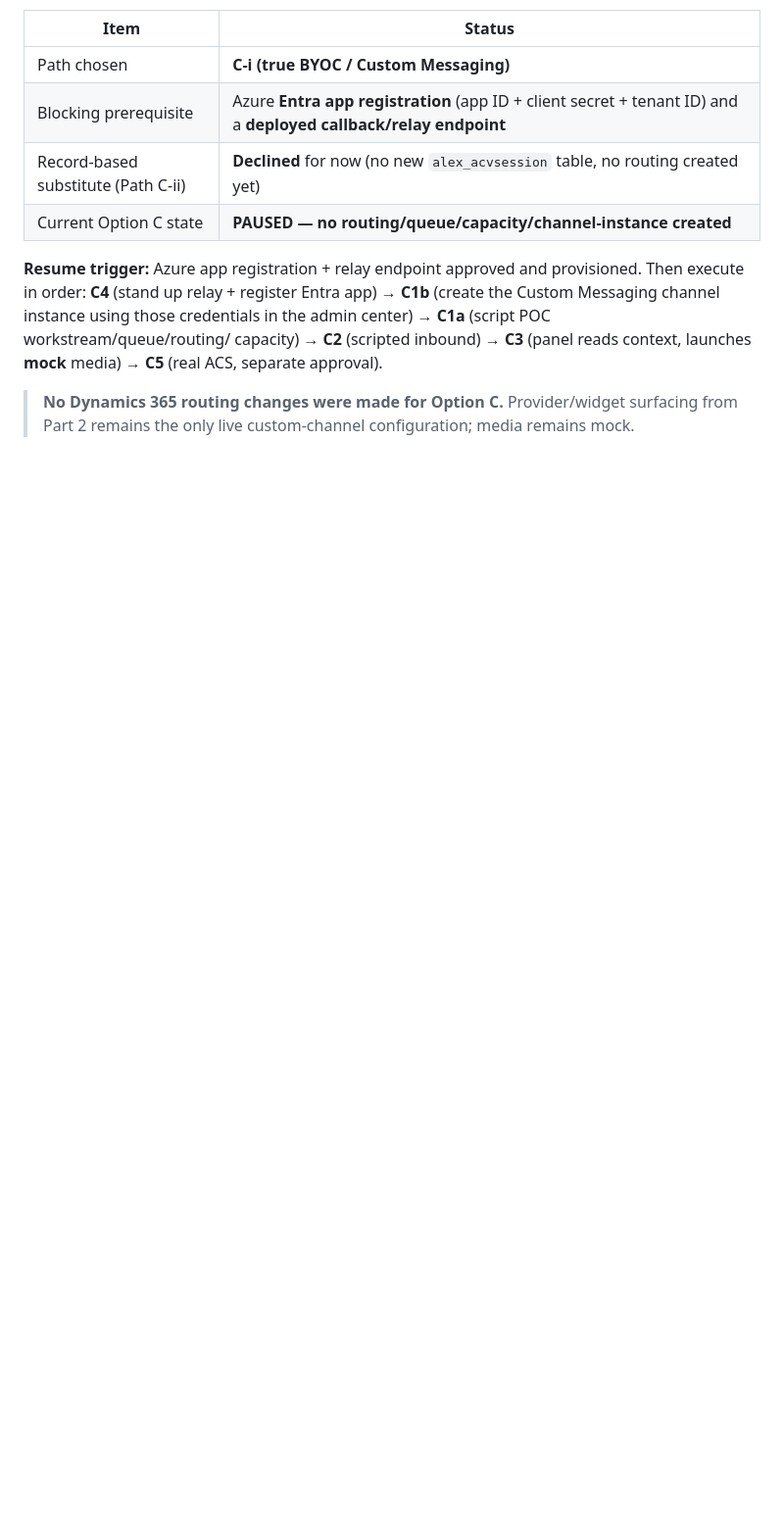
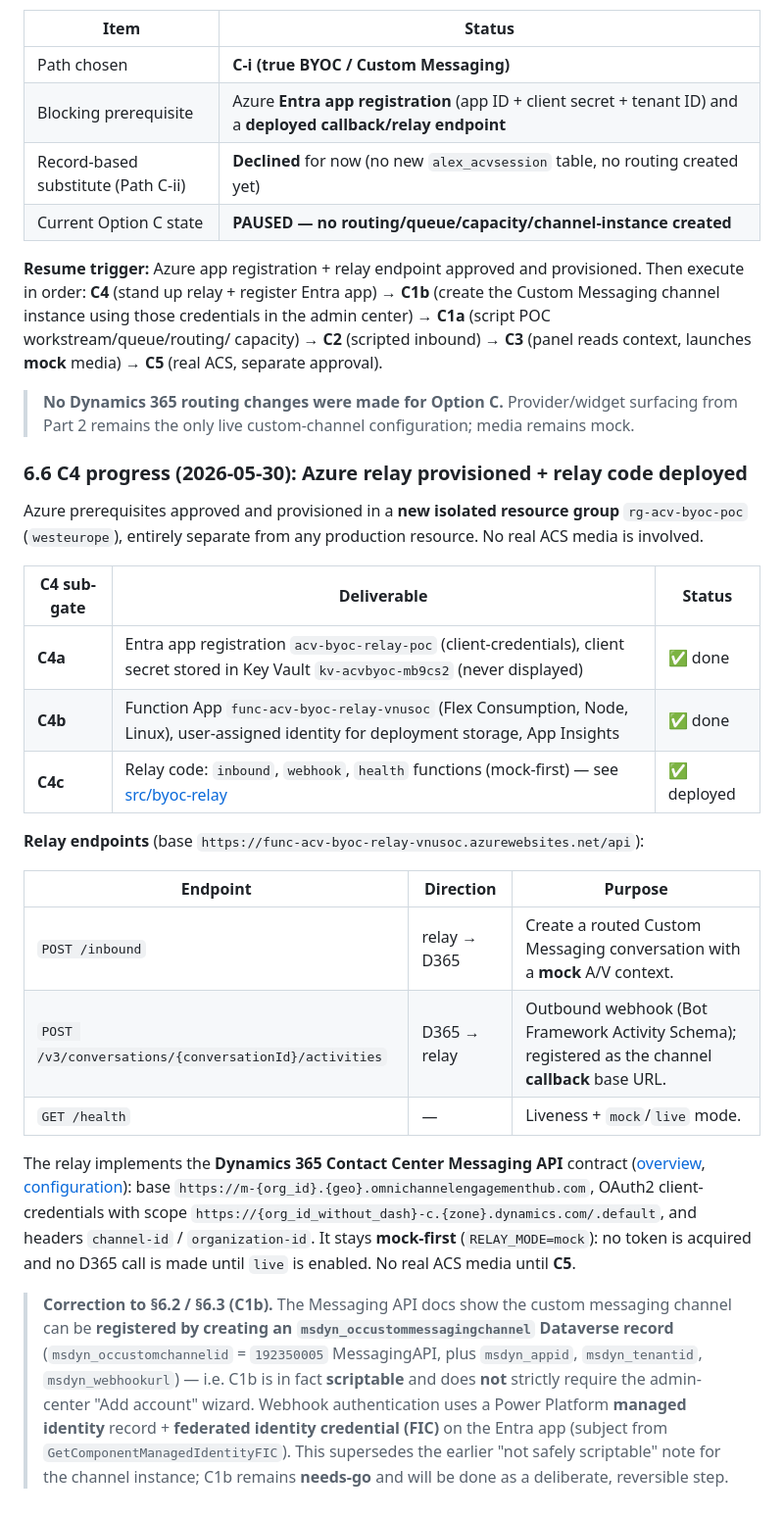
Before and after one commit to alexander-you/dynamics-365-ccaas-audio-video-channel, a Markdown page: docs/d365-workstream-and-channel-strategy.md, the part around the change. Shown at 98% size. Drawn GitHub-style; blank space fills up the shorter version.

Commit message:
docs(option-c): record C4a/C4b/C4c done + relay endpoints; correct C1b is scriptable
Add 6.6 documenting Azure relay provisioning and deployed relay endpoints. Correct earlier note: the custom messaging channel can be registered via an msdyn_occustommessagingchannel Dataverse record (MessagingAPI 192350005) with managed-identity FIC webhook auth, so C1b does not strictly require the admin-center wizard.

```diff
--- a/docs/d365-workstream-and-channel-strategy.md
+++ b/docs/d365-workstream-and-channel-strategy.md
@@ -210,3 +210,39 @@ capacity) → **C2** (scripted inbound) → **C3** (panel reads context, launche
 
 > **No Dynamics 365 routing changes were made for Option C.** Provider/widget surfacing from Part 2
 > remains the only live custom-channel configuration; media remains mock.
+
+### 6.6 C4 progress (2026-05-30): Azure relay provisioned + relay code deployed
+
+Azure prerequisites approved and provisioned in a **new isolated resource group** `rg-acv-byoc-poc`
+(`westeurope`), entirely separate from any production resource. No real ACS media is involved.
+
+| C4 sub-gate | Deliverable | Status |
+|---|---|---|
+| **C4a** | Entra app registration `acv-byoc-relay-poc` (client-credentials), client secret stored in Key Vault `kv-acvbyoc-mb9cs2` (never displayed) | ✅ done |
+| **C4b** | Function App `func-acv-byoc-relay-vnusoc` (Flex Consumption, Node, Linux), user-assigned identity for deployment storage, App Insights | ✅ done |
+| **C4c** | Relay code: `inbound`, `webhook`, `health` functions (mock-first) — see [src/byoc-relay](../src/byoc-relay/README.md) | ✅ deployed |
+
+**Relay endpoints** (base `https://func-acv-byoc-relay-vnusoc.azurewebsites.net/api`):
+
+| Endpoint | Direction | Purpose |
+|---|---|---|
+| `POST /inbound` | relay → D365 | Create a routed Custom Messaging conversation with a **mock** A/V context. |
+| `POST /v3/conversations/{conversationId}/activities` | D365 → relay | Outbound webhook (Bot Framework Activity Schema); registered as the channel **callback** base URL. |
+| `GET /health` | — | Liveness + `mock`/`live` mode. |
+
+The relay implements the **Dynamics 365 Contact Center Messaging API** contract
+([overview](https://learn.microsoft.com/en-us/dynamics365/contact-center/extend/intro-messaging-apis),
+[configuration](https://learn.microsoft.com/en-us/dynamics365/contact-center/extend/configure-custom-messaging-channel)):
+base `https://m-{org_id}.{geo}.omnichannelengagementhub.com`, OAuth2 client-credentials with scope
+`https://{org_id_without_dash}-c.{zone}.dynamics.com/.default`, and headers `channel-id` /
+`organization-id`. It stays **mock-first** (`RELAY_MODE=mock`): no token is acquired and no D365 call is
+made until `live` is enabled. No real ACS media until **C5**.
+
+> **Correction to §6.2 / §6.3 (C1b).** The Messaging API docs show the custom messaging channel can be
+> **registered by creating an `msdyn_occustommessagingchannel` Dataverse record** (`msdyn_occustomchannelid`
+> = `192350005` MessagingAPI, plus `msdyn_appid`, `msdyn_tenantid`, `msdyn_webhookurl`) — i.e. C1b is in
+> fact **scriptable** and does **not** strictly require the admin-center "Add account" wizard. Webhook
+> authentication uses a Power Platform **managed identity** record + **federated identity credential
+> (FIC)** on the Entra app (subject from `GetComponentManagedIdentityFIC`). This supersedes the earlier
+> "not safely scriptable" note for the channel instance; C1b remains **needs-go** and will be done as a
+> deliberate, reversible step.
```
